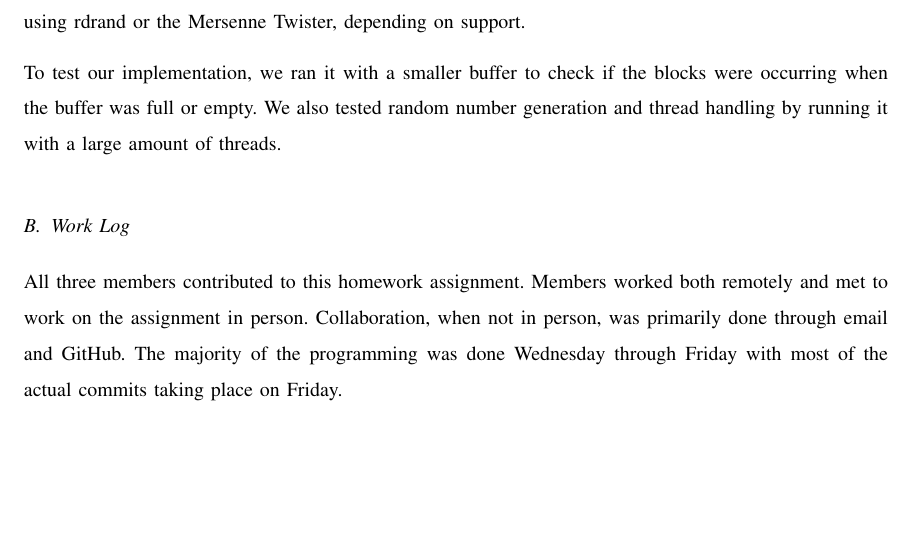
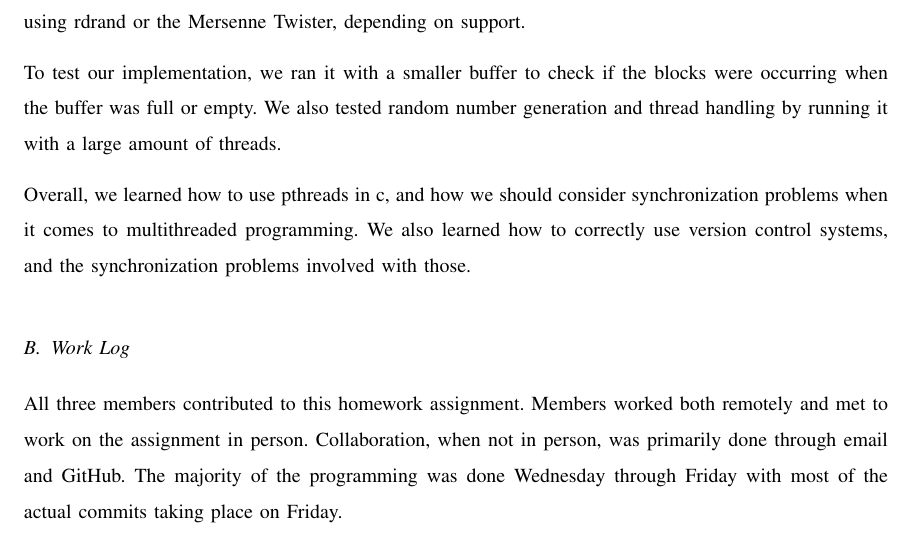
Before and after one commit to alecmerdler/cs-444-group-119, a LaTeX problem sheet (hw1/docs/hw1.tex): part of page 5 of 6, cut so that both start at the same text, the shorter picture padded with empty space. Compiled offline with LaTeX, dvips and Ghostscript; a missing font is replaced by an installed copy or a similar font; a LaTeX package or settings file that is missing is left out.

Commit message:
Added short answer to question 4

```diff
--- a/hw1/docs/hw1.tex
+++ b/hw1/docs/hw1.tex
@@ -150,6 +150,8 @@ generated numbers using rdrand or the Mersenne Twister, depending on support.
 To test our implementation, we ran it with a smaller buffer to check if the blocks were occurring when the buffer was full or empty.
 We also tested random number generation and thread handling by running it with a large amount of threads.
 
+Overall, we learned how to use pthreads in c, and how we should consider synchronization problems when it comes to multithreaded programming.
+We also learned how to correctly use version control systems, and the synchronization problems involved with those.
 
 \subsection{Work Log}
 All three members contributed to this homework assignment.
```
